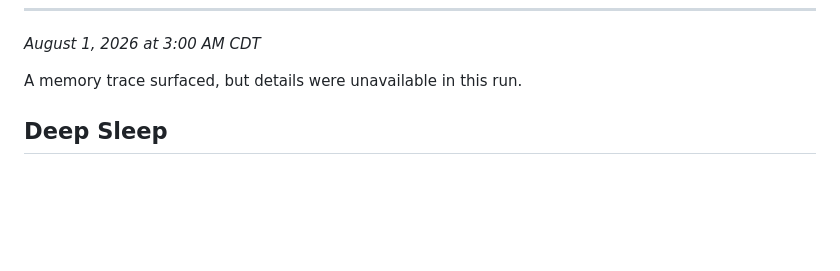
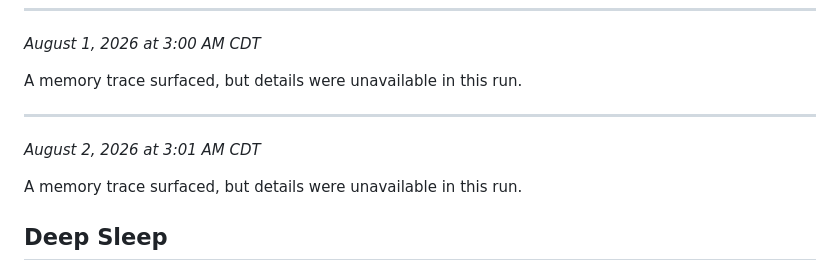
Before and after one commit to rodypr06/rodytech-wordpress, a Markdown page: DREAMS.md, the part around the change. Drawn GitHub-style; blank space fills up the shorter version.

Commit message:
chore(autosync): snapshot local changes

```diff
--- a/DREAMS.md
+++ b/DREAMS.md
@@ -461,6 +461,13 @@ A memory trace surfaced, but details were unavailable in this run.
 
 A memory trace surfaced, but details were unavailable in this run.
 
+
+---
+
+*August 2, 2026 at 3:01 AM CDT*
+
+A memory trace surfaced, but details were unavailable in this run.
+
 <!-- openclaw:dreaming:diary:end -->
 
 ## Deep Sleep
```
